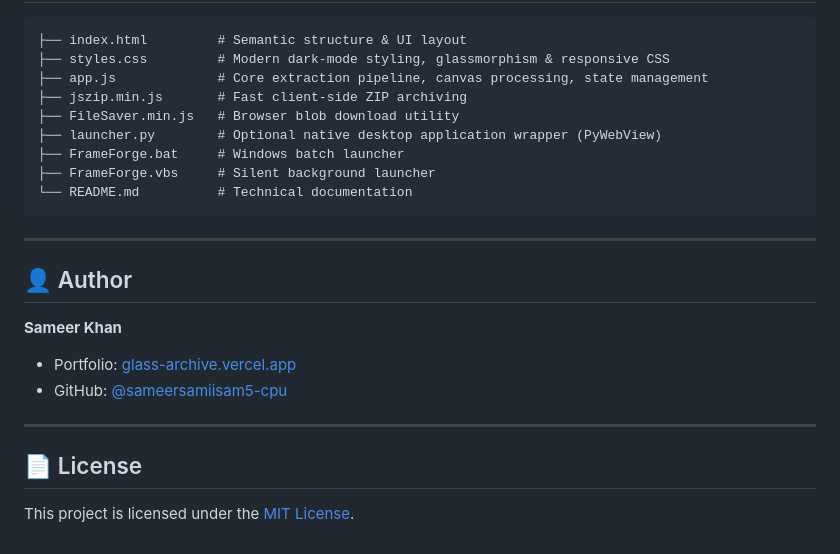
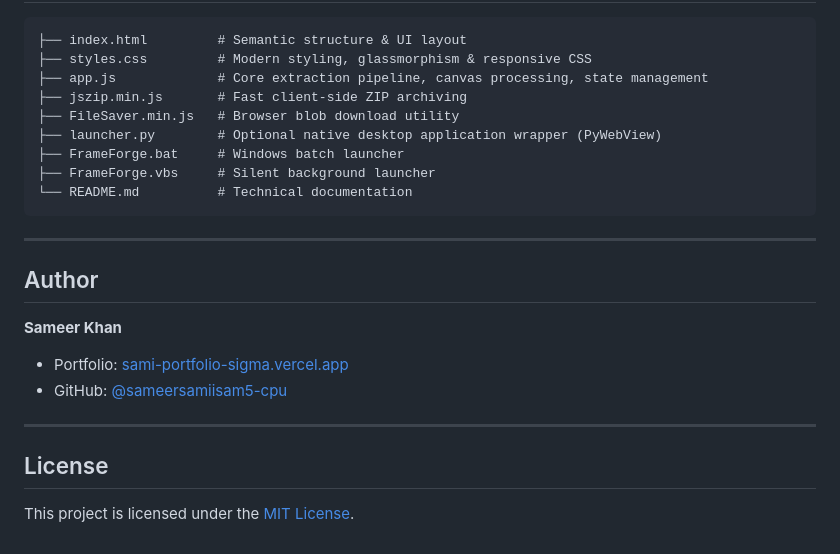
Before and after one commit to sameersamiisam5-cpu/frameforge, a Markdown page: README.md, the part around one of its changes. Drawn GitHub-style.

````diff
--- a/README.md
+++ b/README.md
@@ -82,7 +82,7 @@ Or double-click `FrameForge.bat` / `FrameForge.vbs` on Windows for a borderless
 
 ```
 ├── index.html         # Semantic structure & UI layout
-├── styles.css         # Modern dark-mode styling, glassmorphism & responsive CSS
+├── styles.css         # Modern styling, glassmorphism & responsive CSS
 ├── app.js             # Core extraction pipeline, canvas processing, state management
 ├── jszip.min.js       # Fast client-side ZIP archiving
 ├── FileSaver.min.js   # Browser blob download utility
@@ -94,14 +94,14 @@ Or double-click `FrameForge.bat` / `FrameForge.vbs` on Windows for a borderless
 
 ---
 
-## 👤 Author
+## Author
 
 **Sameer Khan**
-- Portfolio: [glass-archive.vercel.app](https://glass-archive.vercel.app)
+- Portfolio: [sami-portfolio-sigma.vercel.app](https://sami-portfolio-sigma.vercel.app/)
 - GitHub: [@sameersamiisam5-cpu](https://github.com/sameersamiisam5-cpu)
 
 ---
 
-## 📄 License
+## License
 
 This project is licensed under the [MIT License](LICENSE).
````
Also changed, not shown: other parts of README.md (+25 -25 lines).
